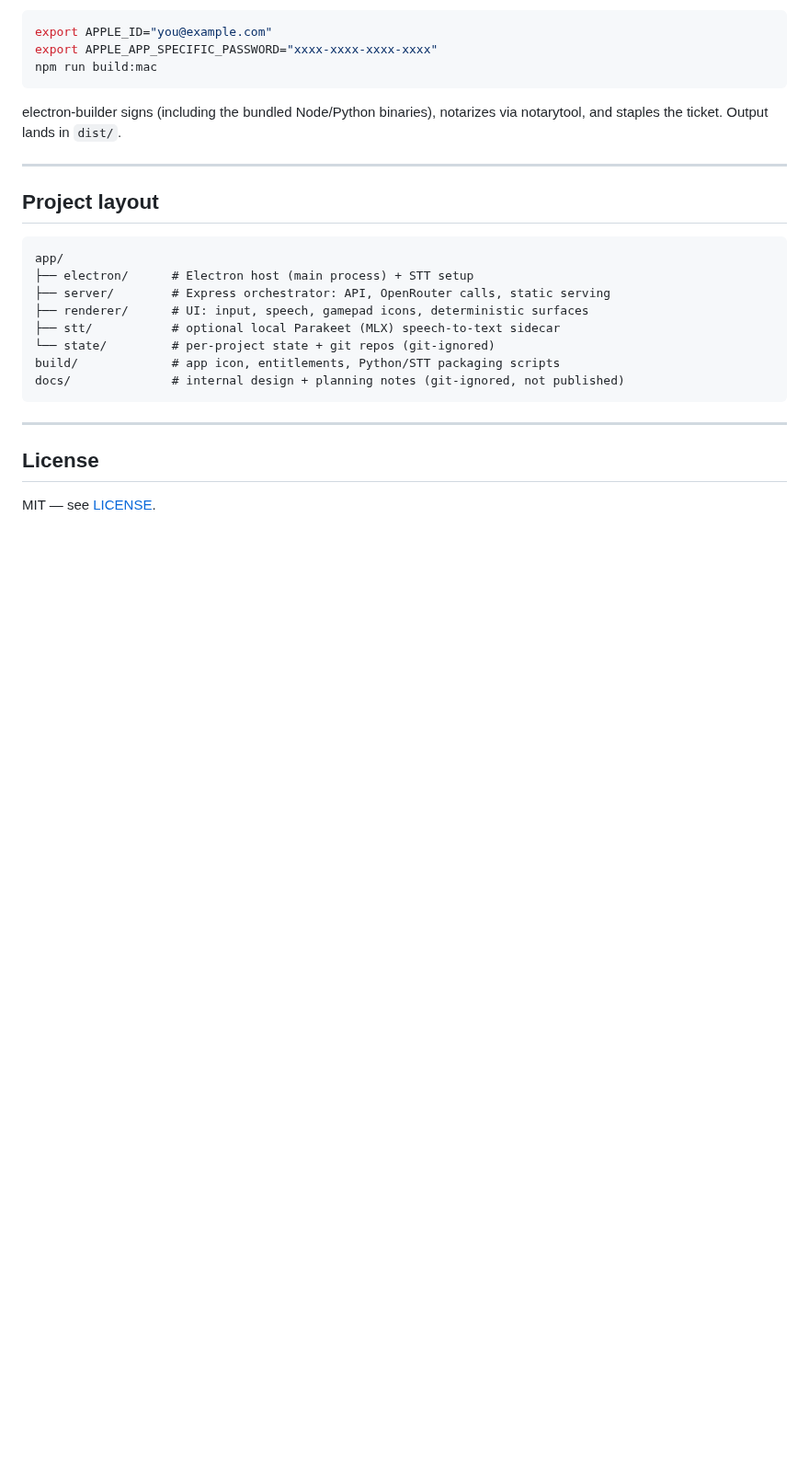
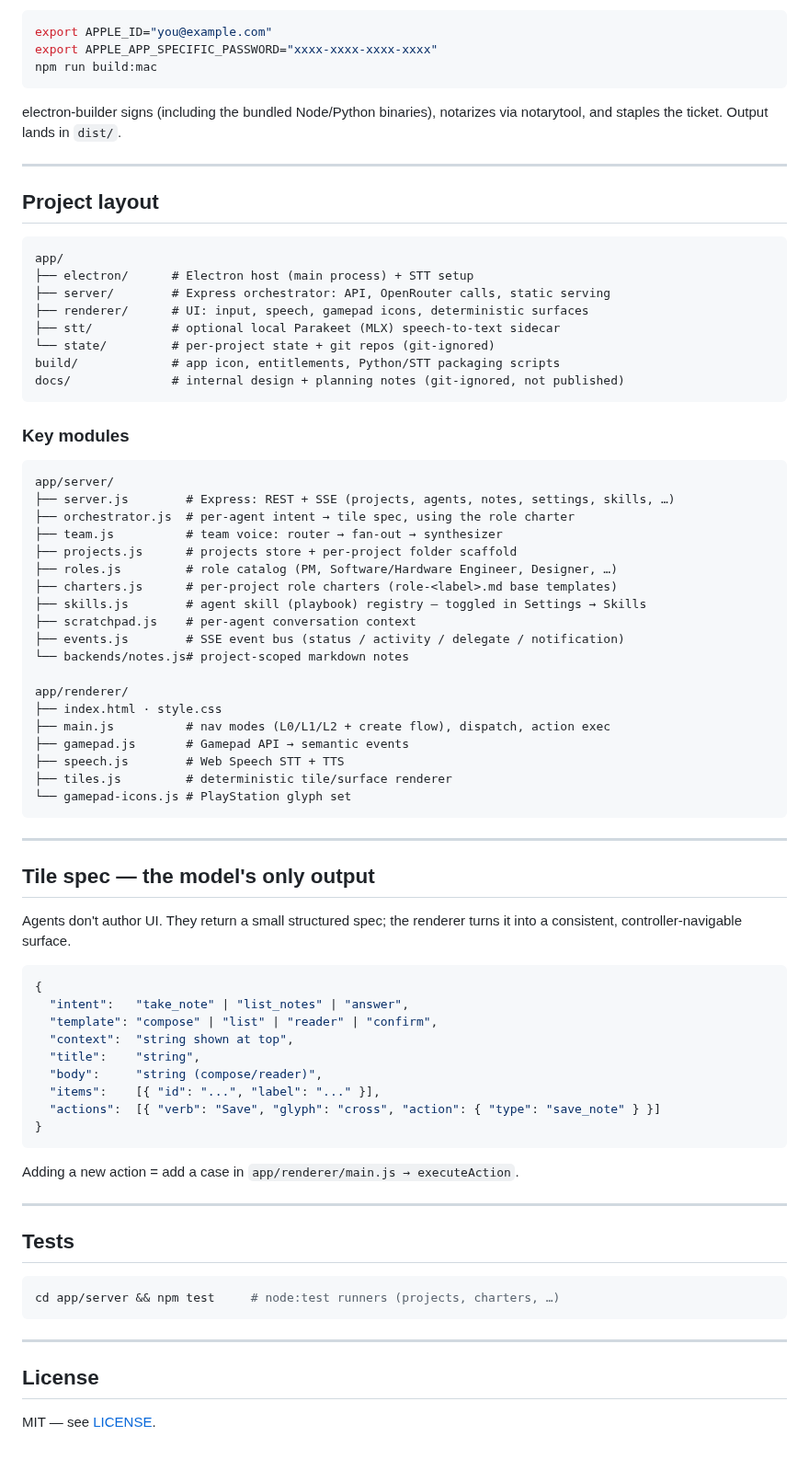
Before and after one commit to machinarii/bridge, a Markdown page: README.md, the part around the change. Shown at 92% size. Drawn GitHub-style; blank space fills up the shorter version.

````diff
--- a/README.md
+++ b/README.md
@@ -134,6 +134,59 @@ build/             # app icon, entitlements, Python/STT packaging scripts
 docs/              # internal design + planning notes (git-ignored, not published)
 ```
 
+### Key modules
+
+```
+app/server/
+├── server.js        # Express: REST + SSE (projects, agents, notes, settings, skills, …)
+├── orchestrator.js  # per-agent intent → tile spec, using the role charter
+├── team.js          # team voice: router → fan-out → synthesizer
+├── projects.js      # projects store + per-project folder scaffold
+├── roles.js         # role catalog (PM, Software/Hardware Engineer, Designer, …)
+├── charters.js      # per-project role charters (role-<label>.md base templates)
+├── skills.js        # agent skill (playbook) registry — toggled in Settings → Skills
+├── scratchpad.js    # per-agent conversation context
+├── events.js        # SSE event bus (status / activity / delegate / notification)
+└── backends/notes.js# project-scoped markdown notes
+
+app/renderer/
+├── index.html · style.css
+├── main.js          # nav modes (L0/L1/L2 + create flow), dispatch, action exec
+├── gamepad.js       # Gamepad API → semantic events
+├── speech.js        # Web Speech STT + TTS
+├── tiles.js         # deterministic tile/surface renderer
+└── gamepad-icons.js # PlayStation glyph set
+```
+
+---
+
+## Tile spec — the model's only output
+
+Agents don't author UI. They return a small structured spec; the renderer turns
+it into a consistent, controller-navigable surface.
+
+```jsonc
+{
+  "intent":   "take_note" | "list_notes" | "answer",
+  "template": "compose" | "list" | "reader" | "confirm",
+  "context":  "string shown at top",
+  "title":    "string",
+  "body":     "string (compose/reader)",
+  "items":    [{ "id": "...", "label": "..." }],
+  "actions":  [{ "verb": "Save", "glyph": "cross", "action": { "type": "save_note" } }]
+}
+```
+
+Adding a new action = add a case in `app/renderer/main.js → executeAction`.
+
+---
+
+## Tests
+
+```bash
+cd app/server && npm test     # node:test runners (projects, charters, …)
+```
+
 ---
 
 ## License
````
Also changed, not shown: app/README.md (deleted, +0 -101 lines).
